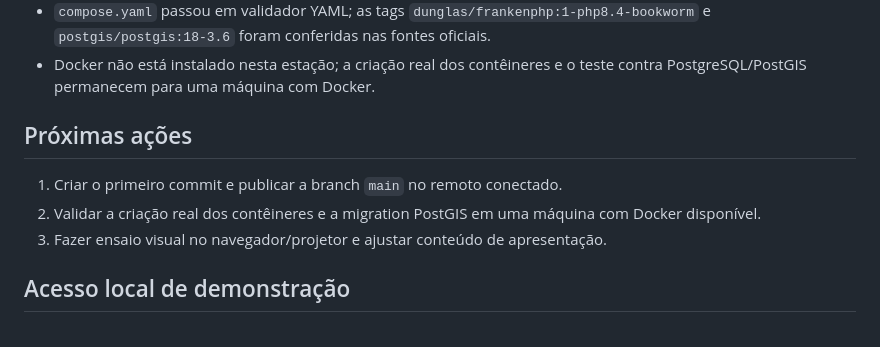
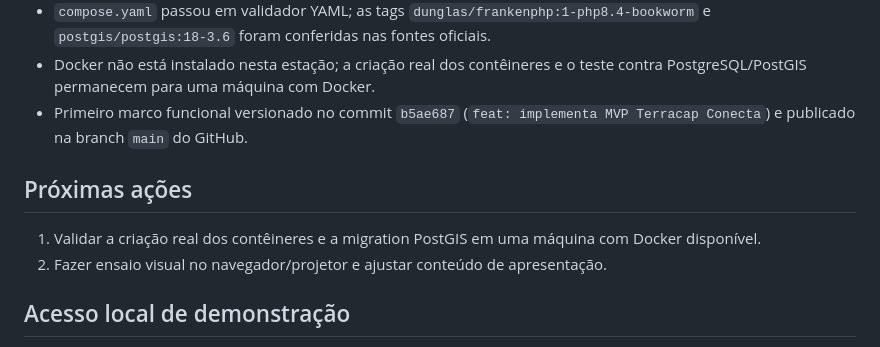
Before and after one commit to alsanches/terracapconecta, a Markdown page: PROJECT_CONTEXT.md, the part around the change. GitHub-like rendering.

Commit message:
docs: registra marco inicial publicado

```diff
--- a/PROJECT_CONTEXT.md
+++ b/PROJECT_CONTEXT.md
@@ -46,12 +46,12 @@ Construir um MVP demonstrativo para concurso de inovação tecnológica da Terra
 - Suíte final em 03/09/2026: 13 testes aprovados, 64 asserções, formatação PHP aprovada e build Vite concluído.
 - `compose.yaml` passou em validador YAML; as tags `dunglas/frankenphp:1-php8.4-bookworm` e `postgis/postgis:18-3.6` foram conferidas nas fontes oficiais.
 - Docker não está instalado nesta estação; a criação real dos contêineres e o teste contra PostgreSQL/PostGIS permanecem para uma máquina com Docker.
+- Primeiro marco funcional versionado no commit `b5ae687` (`feat: implementa MVP Terracap Conecta`) e publicado na branch `main` do GitHub.
 
 ## Próximas ações
 
-1. Criar o primeiro commit e publicar a branch `main` no remoto conectado.
-2. Validar a criação real dos contêineres e a migration PostGIS em uma máquina com Docker disponível.
-3. Fazer ensaio visual no navegador/projetor e ajustar conteúdo de apresentação.
+1. Validar a criação real dos contêineres e a migration PostGIS em uma máquina com Docker disponível.
+2. Fazer ensaio visual no navegador/projetor e ajustar conteúdo de apresentação.
 
 ## Acesso local de demonstração
 
```
